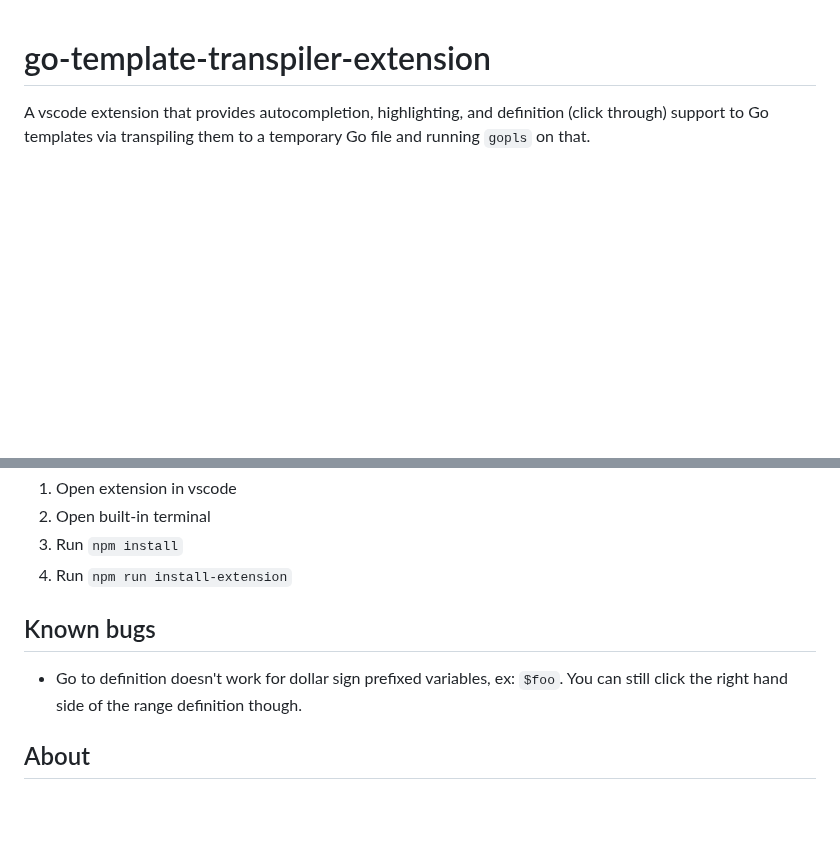
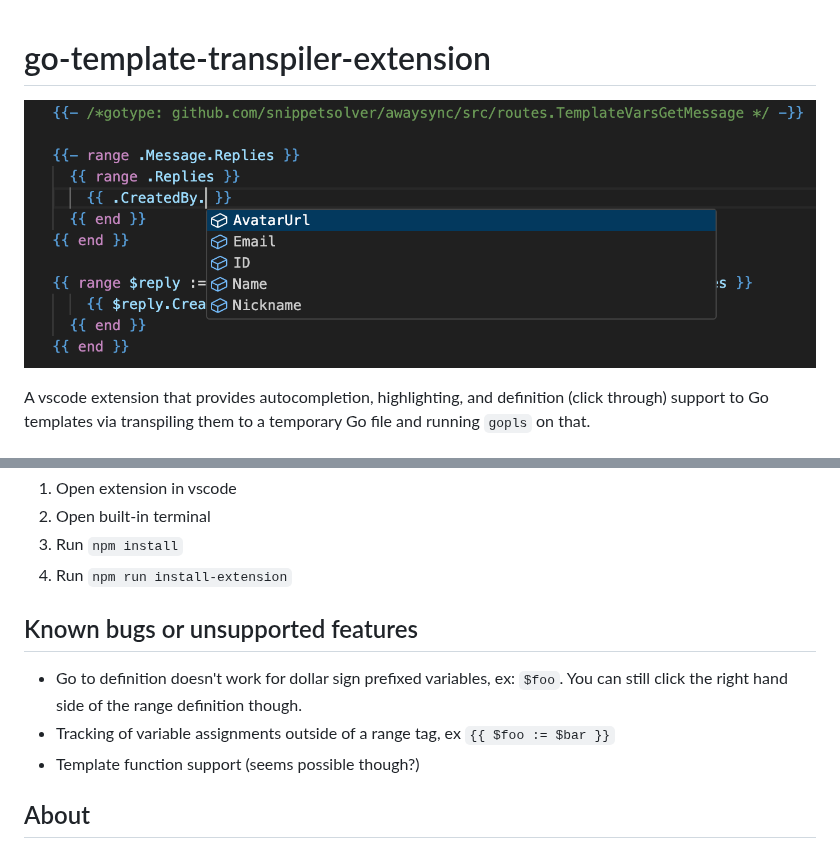
Before and after one commit to mortenson/go-template-transpiler-extension, a Markdown page: README.md, 2 parts joined by grey strips. Drawn GitHub-style; pictures changed too: screenshot.png (added); blank space fills up the shorter version.

Commit message:
More cleanup

```diff
--- a/README.md
+++ b/README.md
@@ -1,4 +1,6 @@
 # go-template-transpiler-extension
+
+![A screenshot showing the deeply nested hover support provided by the extension](./screenshot.png)
 
 A vscode extension that provides autocompletion, highlighting, and definition (click through) support to Go templates via transpiling them to a temporary Go file and running `gopls` on that.
 
@@ -30,9 +32,11 @@ This prevents the standard Go extension from running on top of this one.
 3. Run `npm install`
 4. Run `npm run install-extension`
 
-## Known bugs
+## Known bugs or unsupported features
 
 - Go to definition doesn't work for dollar sign prefixed variables, ex: `$foo`. You can still click the right hand side of the range definition though.
+- Tracking of variable assignments outside of a range tag, ex `{{ $foo := $bar }}`
+- Template function support (seems possible though?)
 
 ## About
 
```
